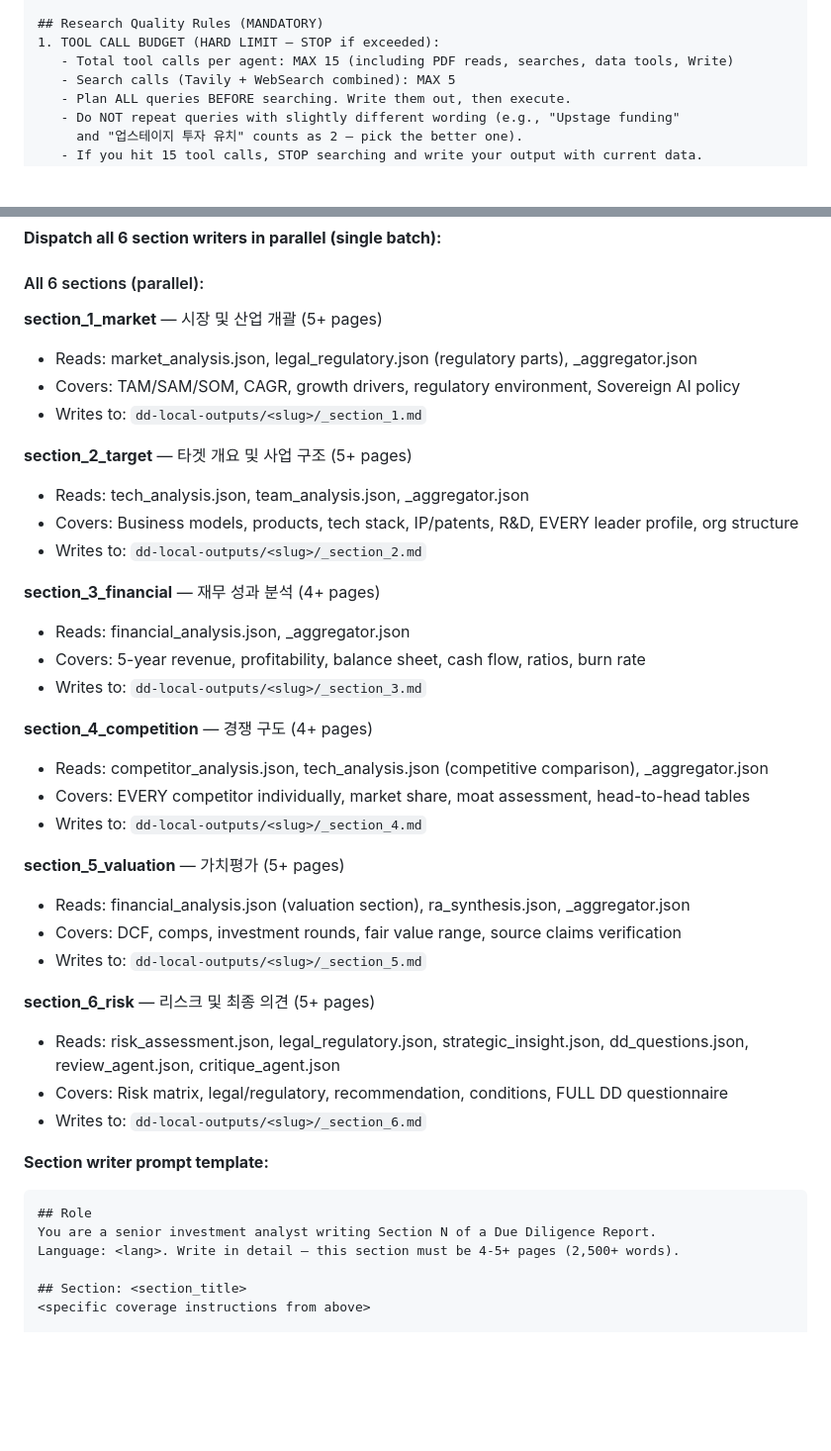
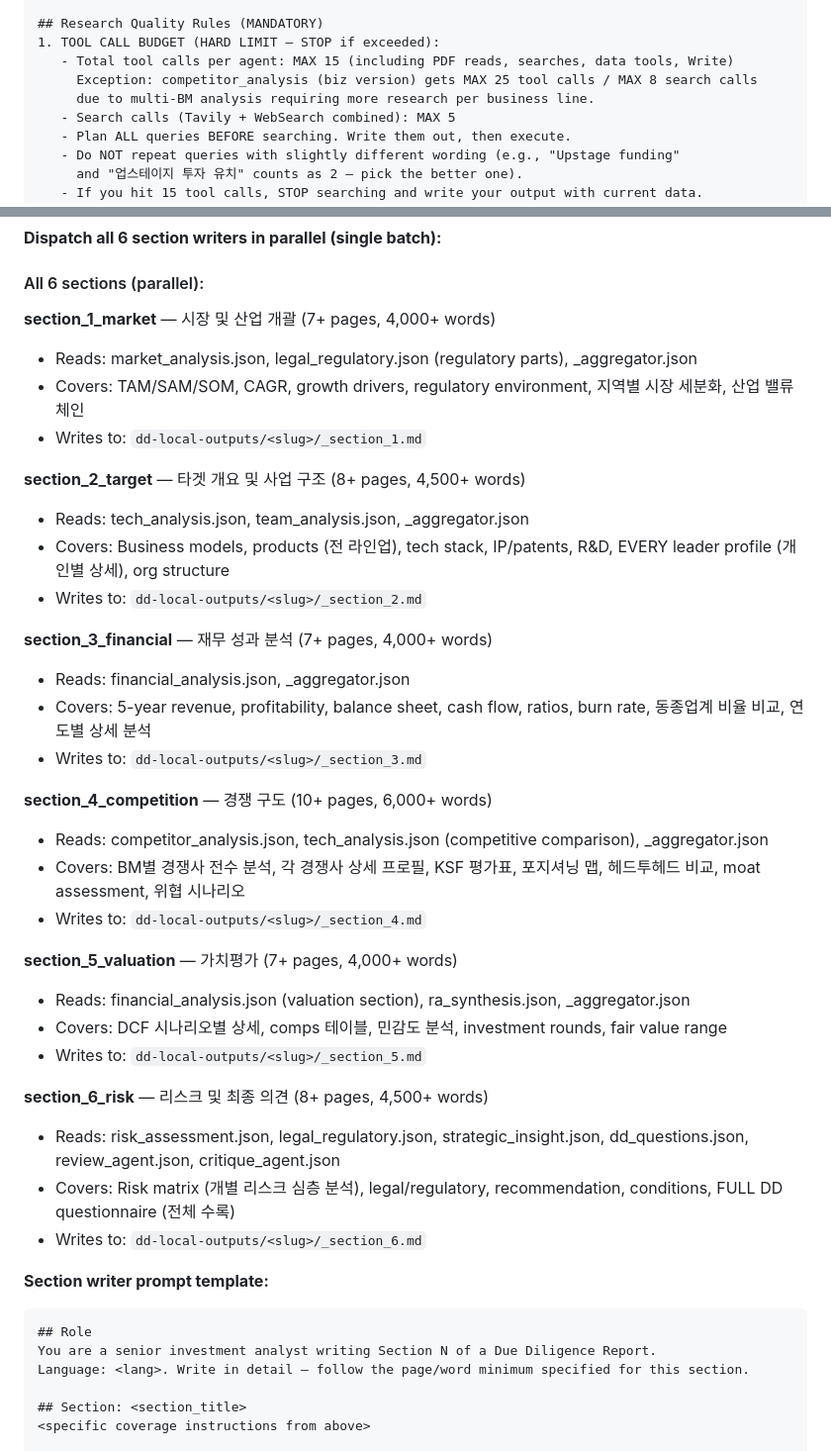
Before and after one commit to danhenney/due-diligence-agent, a Markdown page: skills/dd-local/SKILL.md, 2 parts joined by grey strips. Shown at 99% size. Drawn GitHub-style; blank space fills up the shorter version.

Commit message:
Increase section page minimums and biz competitor tool budget
- Section pages: 7/8/7/10/7/8 (up from 5/5/4/4/5/5)
- competitor_analysis biz: tool budget 15→25, search 5→8
- Expected report length: ~47+ pages

Co-Authored-By: Claude Opus 4.6 <noreply@anthropic.com>

````diff
--- a/skills/dd-local/SKILL.md
+++ b/skills/dd-local/SKILL.md
@@ -115,6 +115,8 @@ You have WebSearch and Bash. For data tools, run Python via Bash:
 ## Research Quality Rules (MANDATORY)
 1. TOOL CALL BUDGET (HARD LIMIT — STOP if exceeded):
    - Total tool calls per agent: MAX 15 (including PDF reads, searches, data tools, Write)
+     Exception: competitor_analysis (biz version) gets MAX 25 tool calls / MAX 8 search calls
+     due to multi-BM analysis requiring more research per business line.
    - Search calls (Tavily + WebSearch combined): MAX 5
    - Plan ALL queries BEFORE searching. Write them out, then execute.
    - Do NOT repeat queries with slightly different wording (e.g., "Upstage funding"
@@ -517,41 +519,41 @@ Each section writer reads ONLY the relevant JSON files, keeping context lean.
 
 #### All 6 sections (parallel):
 
-**section_1_market** — 시장 및 산업 개괄 (5+ pages)
+**section_1_market** — 시장 및 산업 개괄 (7+ pages, 4,000+ words)
 - Reads: market_analysis.json, legal_regulatory.json (regulatory parts), _aggregator.json
-- Covers: TAM/SAM/SOM, CAGR, growth drivers, regulatory environment, Sovereign AI policy
+- Covers: TAM/SAM/SOM, CAGR, growth drivers, regulatory environment, 지역별 시장 세분화, 산업 밸류체인
 - Writes to: `dd-local-outputs/<slug>/_section_1.md`
 
-**section_2_target** — 타겟 개요 및 사업 구조 (5+ pages)
+**section_2_target** — 타겟 개요 및 사업 구조 (8+ pages, 4,500+ words)
 - Reads: tech_analysis.json, team_analysis.json, _aggregator.json
-- Covers: Business models, products, tech stack, IP/patents, R&D, EVERY leader profile, org structure
+- Covers: Business models, products (전 라인업), tech stack, IP/patents, R&D, EVERY leader profile (개인별 상세), org structure
 - Writes to: `dd-local-outputs/<slug>/_section_2.md`
 
-**section_3_financial** — 재무 성과 분석 (4+ pages)
+**section_3_financial** — 재무 성과 분석 (7+ pages, 4,000+ words)
 - Reads: financial_analysis.json, _aggregator.json
-- Covers: 5-year revenue, profitability, balance sheet, cash flow, ratios, burn rate
+- Covers: 5-year revenue, profitability, balance sheet, cash flow, ratios, burn rate, 동종업계 비율 비교, 연도별 상세 분석
 - Writes to: `dd-local-outputs/<slug>/_section_3.md`
 
-**section_4_competition** — 경쟁 구도 (4+ pages)
+**section_4_competition** — 경쟁 구도 (10+ pages, 6,000+ words)
 - Reads: competitor_analysis.json, tech_analysis.json (competitive comparison), _aggregator.json
-- Covers: EVERY competitor individually, market share, moat assessment, head-to-head tables
+- Covers: BM별 경쟁사 전수 분석, 각 경쟁사 상세 프로필, KSF 평가표, 포지셔닝 맵, 헤드투헤드 비교, moat assessment, 위협 시나리오
 - Writes to: `dd-local-outputs/<slug>/_section_4.md`
 
-**section_5_valuation** — 가치평가 (5+ pages)
+**section_5_valuation** — 가치평가 (7+ pages, 4,000+ words)
 - Reads: financial_analysis.json (valuation section), ra_synthesis.json, _aggregator.json
-- Covers: DCF, comps, investment rounds, fair value range, source claims verification
+- Covers: DCF 시나리오별 상세, comps 테이블, 민감도 분석, investment rounds, fair value range
 - Writes to: `dd-local-outputs/<slug>/_section_5.md`
 
-**section_6_risk** — 리스크 및 최종 의견 (5+ pages)
+**section_6_risk** — 리스크 및 최종 의견 (8+ pages, 4,500+ words)
 - Reads: risk_assessment.json, legal_regulatory.json, strategic_insight.json, dd_questions.json, review_agent.json, critique_agent.json
-- Covers: Risk matrix, legal/regulatory, recommendation, conditions, FULL DD questionnaire
+- Covers: Risk matrix (개별 리스크 심층 분석), legal/regulatory, recommendation, conditions, FULL DD questionnaire (전체 수록)
 - Writes to: `dd-local-outputs/<slug>/_section_6.md`
 
 **Section writer prompt template:**
 ```
 ## Role
 You are a senior investment analyst writing Section N of a Due Diligence Report.
-Language: <lang>. Write in detail — this section must be 4-5+ pages (2,500+ words).
+Language: <lang>. Write in detail — follow the page/word minimum specified for this section.
 
 ## Section: <section_title>
 <specific coverage instructions from above>
````
